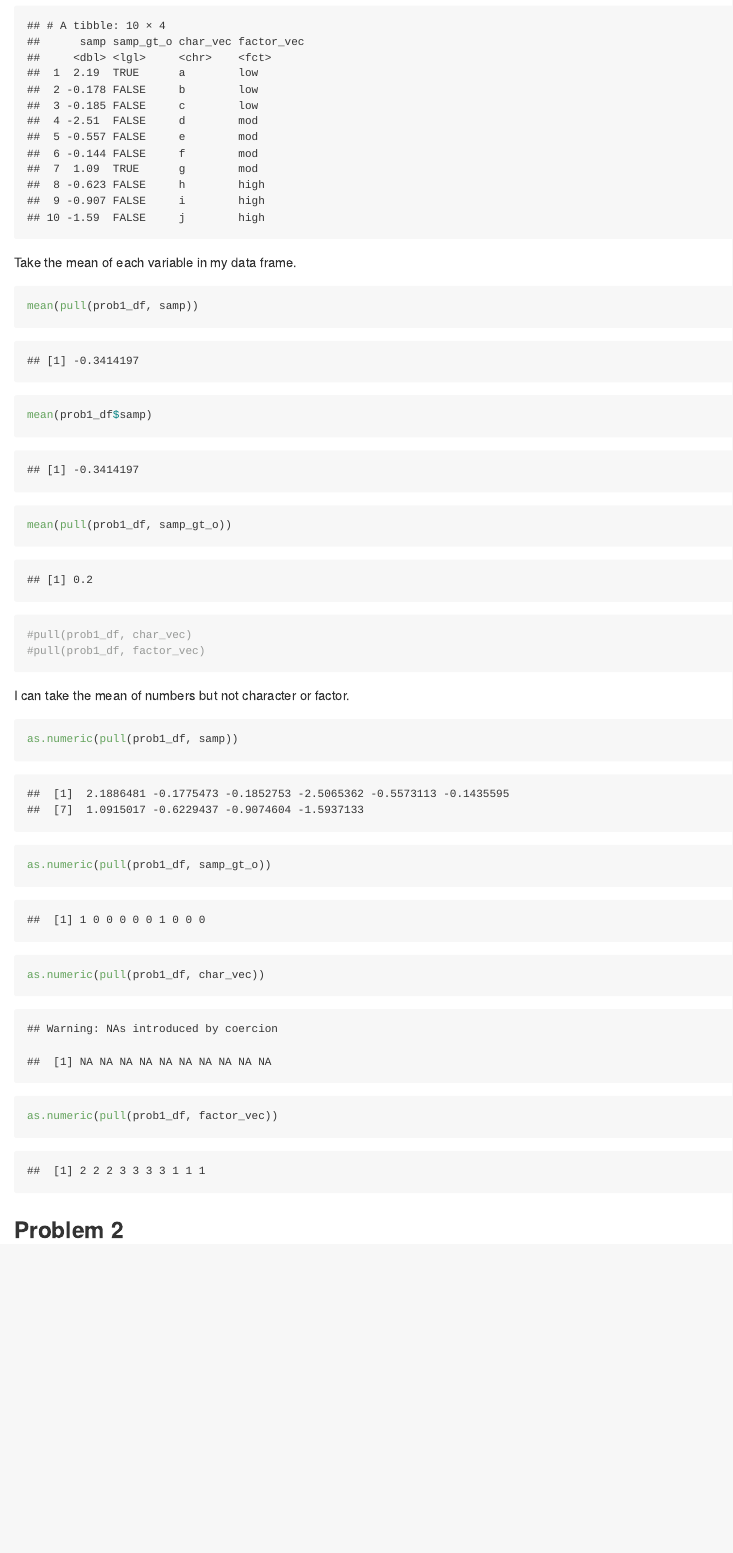
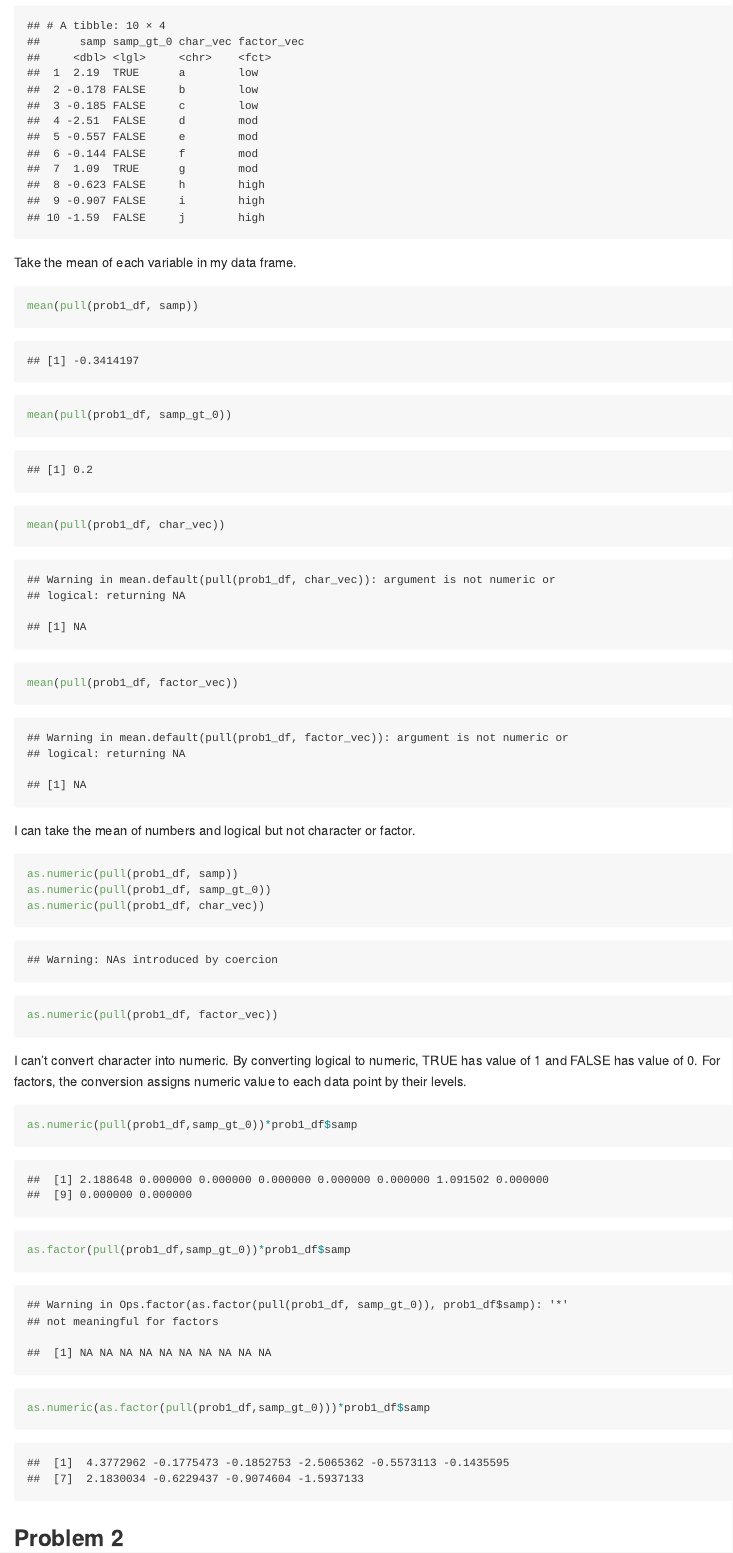
Before and after one commit to PangsiboShen/p8105_hw1_ps3194, an R Markdown document (p8105_hw1_ps3194.Rmd): the page in a window 1100 px wide, from 800 px down. Rendered offline with R 4.5, knitr and Pandoc, with nearby package versions; both versions are drawn in the output format of the newer one; code that draws random numbers runs with fixed seeds of ours.

Commit message:
completed problem 1

````diff
--- a/p8105_hw1_ps3194.Rmd
+++ b/p8105_hw1_ps3194.Rmd
@@ -1,11 +1,8 @@
 ---
 title: "Homework 1"
 author: Pangsibo Shen
-output:
-  html_document:
-    toc: true
-    toc_float: true
-    code_folding: hide
+output: github_document
+
 ---
 
 This is my solution to HW1.
@@ -30,22 +27,27 @@ prob1_df
 
 Take the mean of each variable in my data frame.
 
-```{r}
+```{r mean_pull}
 mean(pull(prob1_df, samp))
-mean(prob1_df$samp)
-mean(pull(prob1_df, samp_gt_o))
-#pull(prob1_df, char_vec)
-#pull(prob1_df, factor_vec)
+mean(pull(prob1_df, samp_gt_0))
+mean(pull(prob1_df, char_vec))
+mean(pull(prob1_df, factor_vec))
 ```
 
-I can take the mean of numbers but not character or factor.
+I can take the mean of numbers and logical but not character or factor.
 
-```{r}
+```{r try_numeric,results= "hide"}
 as.numeric(pull(prob1_df, samp))
-as.numeric(pull(prob1_df, samp_gt_o))
+as.numeric(pull(prob1_df, samp_gt_0))
 as.numeric(pull(prob1_df, char_vec))
 as.numeric(pull(prob1_df, factor_vec))
 ```
+I can't convert character into numeric. By converting logical to numeric, TRUE has value of 1 and FALSE has value of 0. For factors, the conversion assigns numeric value to each data point by their levels.
 
+```{r try_other_conversion}
+as.numeric(pull(prob1_df,samp_gt_0))*prob1_df$samp
+as.factor(pull(prob1_df,samp_gt_0))*prob1_df$samp
+as.numeric(as.factor(pull(prob1_df,samp_gt_0)))*prob1_df$samp
+```
 
 ## Problem 2
````
Also changed, not shown: p8105_hw1_ps3194.md, p8105_hw1_ps3194.Rmd (4 more changed lines).
